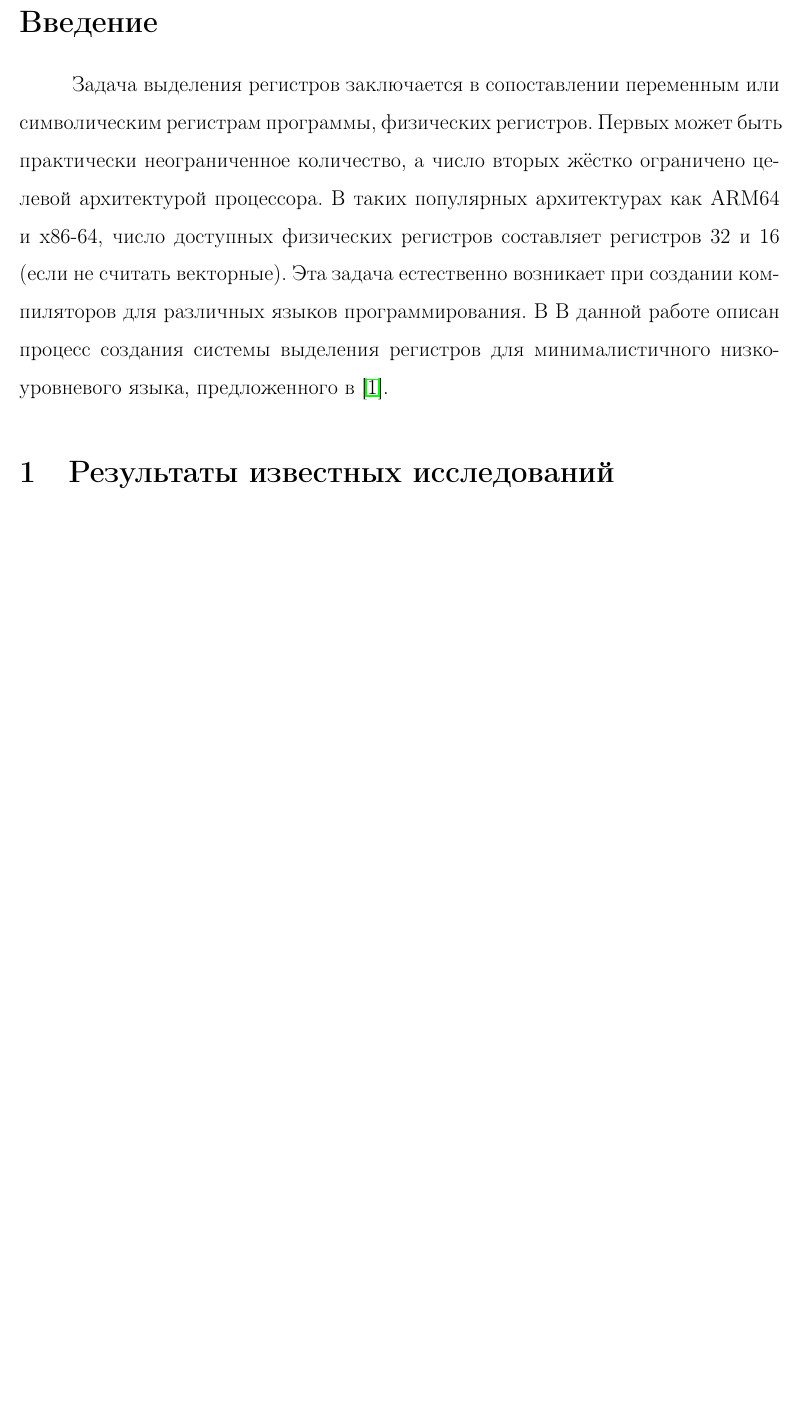
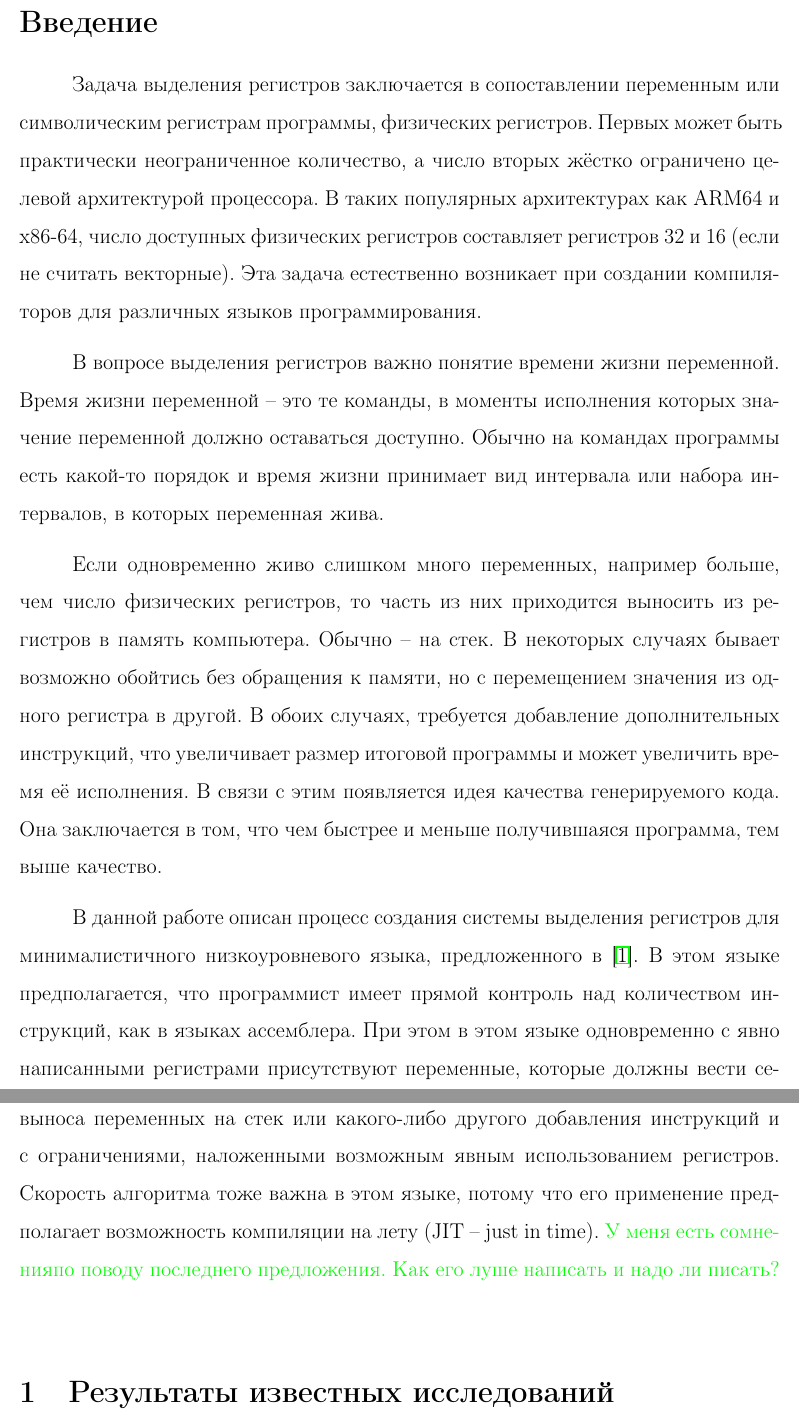
Before and after one commit to fistandatilus/course2, a LaTeX document (course2.tex): part of page 2 of 6 before the commit and two parts of pages 2 and 3 of 7 after it, the two joined at a grey line, cut so that both start at the same text, the shorter picture padded with empty space. Compiled offline with pdfLaTeX.

Commit message:
введение

```diff
--- a/course2.tex
+++ b/course2.tex
@@ -76,8 +76,28 @@
 Первых может быть практически неограниченное количество, а число вторых жёстко ограничено целевой архитектурой процессора.
 В таких популярных архитектурах как ARM64 и x86-64, число доступных физических регистров составляет регистров 32 и 16 (если не считать векторные).
 Эта задача естественно возникает при создании компиляторов для различных языков программирования.
-В
+
+В вопросе выделения регистров важно понятие времени жизни переменной.
+Время жизни переменной -- это те команды, в моменты исполнения которых значение переменной должно оставаться доступно.
+Обычно на командах программы есть какой-то порядок и время жизни принимает вид интервала или набора интервалов, в которых переменная жива.
+
+Если одновременно живо слишком много переменных, например больше, чем число физических регистров,
+то часть из них приходится выносить из регистров в память компьютера.
+Обычно -- на стек.
+В некоторых случаях бывает возможно обойтись без обращения к памяти, но с перемещением значения из одного регистра в другой.
+В обоих случаях, требуется добавление дополнительных инструкций, что увеличивает размер итоговой программы и может увеличить время её исполнения.
+В связи с этим появляется идея качества генерируемого кода.
+Она заключается в том, что чем быстрее и меньше получившаяся программа, тем выше качество.
+
 В данной работе описан процесс создания системы выделения регистров для минималистичного низкоуровневого языка, предложенного в \cite{____2023}.
+В этом языке предполагается, что программист имеет прямой контроль над количеством инструкций, как в языках ассемблера.
+При этом в этом языке одновременно с явно написанными регистрами присутствуют переменные, которые должны вести себя как регистры.
+По этим причинам задача выделения регистров решается без выноса переменных на стек или какого-либо другого добавления инструкций
+и с ограничениями, наложенными возможным явным использованием регистров.
+Скорость алгоритма тоже важна в этом языке, потому что его применение предполагает возможность компиляции на лету (JIT -- just in time).
+{\color{green}
+    У меня есть сомненияпо поводу последнего предложения. Как его луше написать и надо ли писать?
+}
 
 \section{Результаты известных исследований}
 
```
